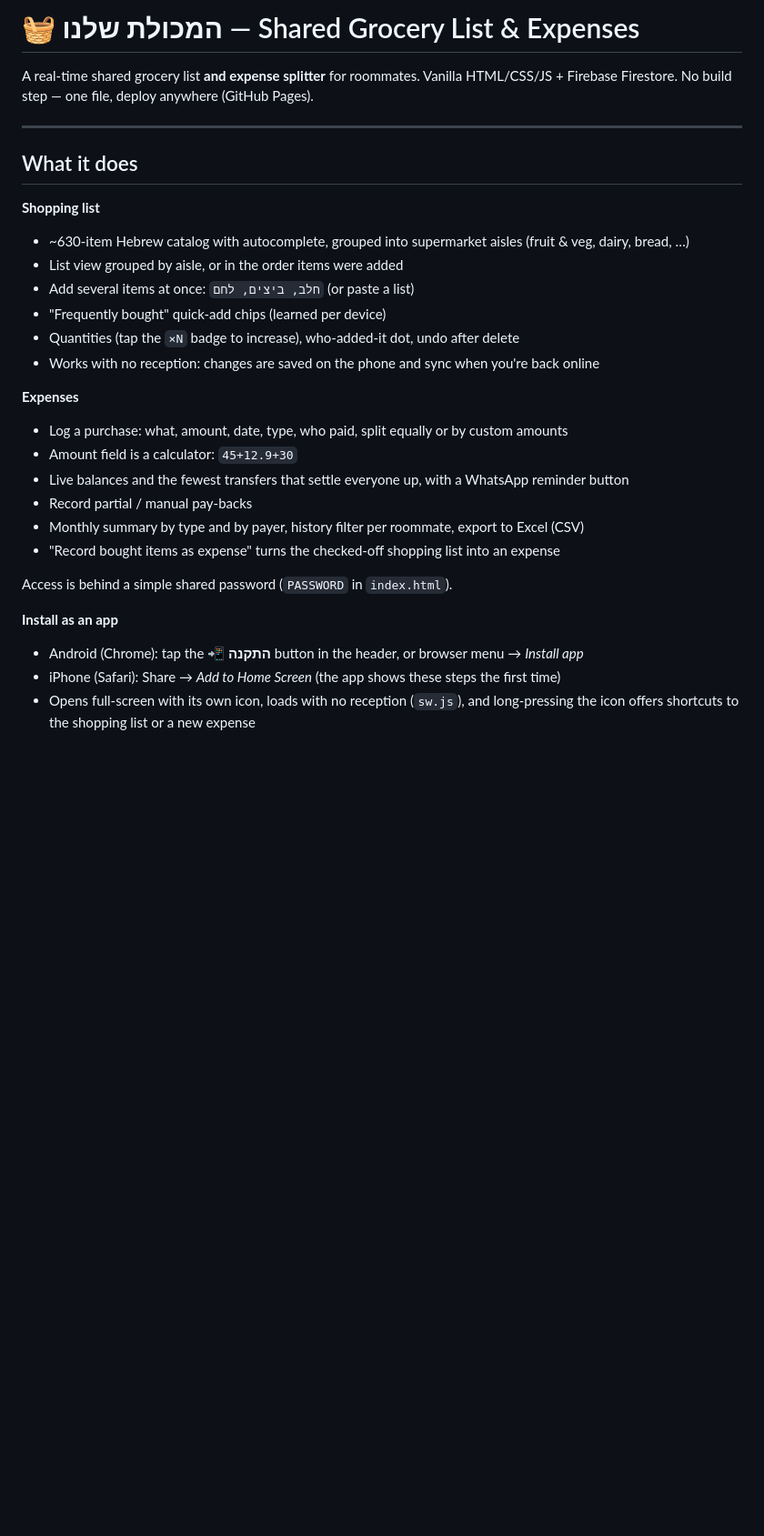
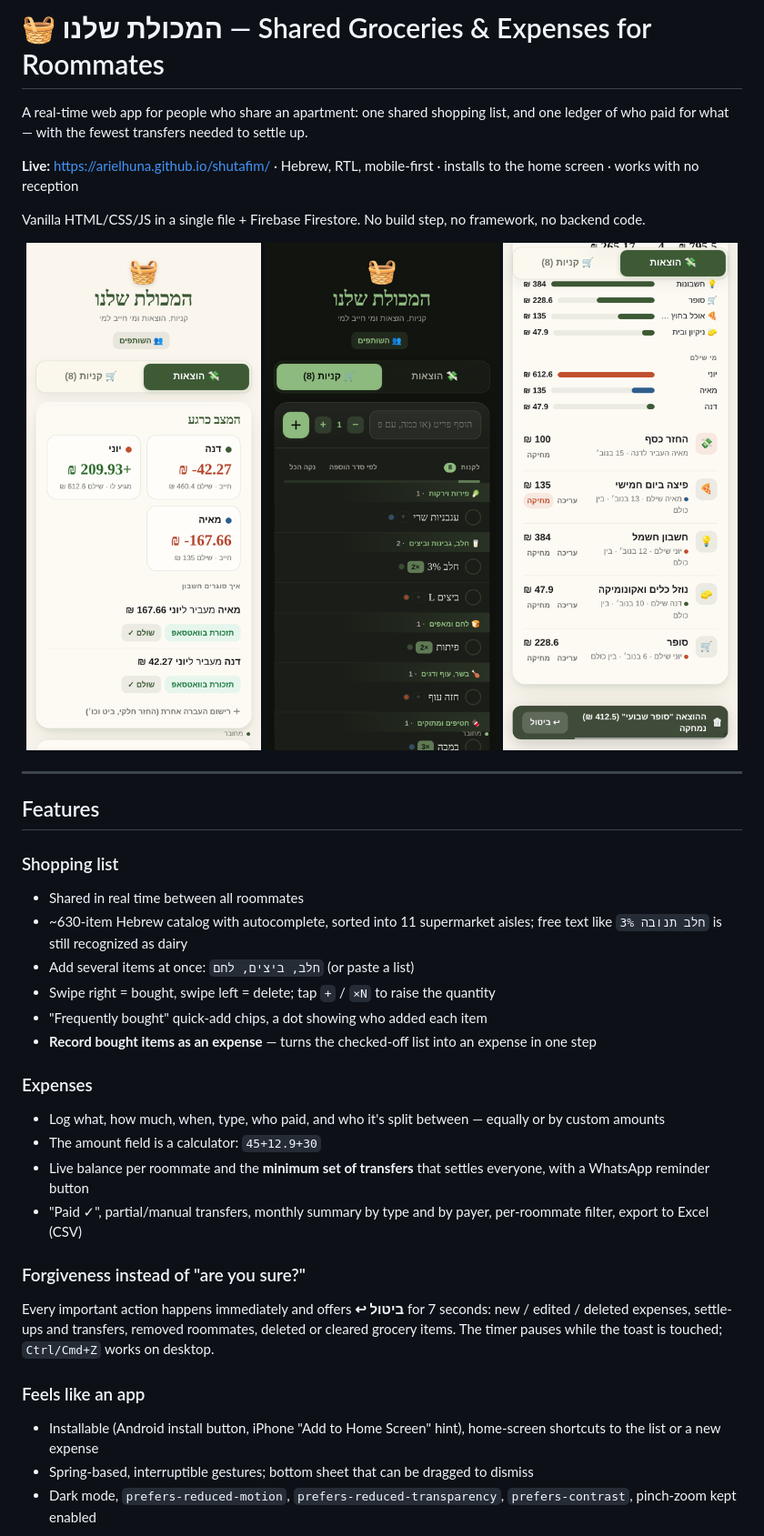
Before and after one commit to arielhuna/shutafim, a Markdown page: README.md, the part around one of its changes. Shown at 91% size. Rendered like a GitHub page; pictures changed too: docs/expenses-light.png (added), docs/shopping-dark.png (added), docs/undo.png (added); blank space fills up the shorter version.

Commit message:
Rewrite README: features, design decisions, security model, setup
Add screenshots (demo data) under docs/

```diff
--- a/README.md
+++ b/README.md
@@ -1,31 +1,40 @@
-# 🧺 המכולת שלנו — Shared Grocery List & Expenses
+# 🧺 המכולת שלנו — Shared Groceries & Expenses for Roommates
 
-A real-time shared grocery list **and expense splitter** for roommates. Vanilla HTML/CSS/JS + Firebase Firestore. No build step — one file, deploy anywhere (GitHub Pages).
+A real-time web app for people who share an apartment: one shared shopping list, and one ledger of who paid for what — with the fewest transfers needed to settle up.
+
+**Live:** https://arielhuna.github.io/shutafim/ · Hebrew, RTL, mobile-first · installs to the home screen · works with no reception
+
+Vanilla HTML/CSS/JS in a single file + Firebase Firestore. No build step, no framework, no backend code.
+
+<p align="center">
+  <img src="docs/expenses-light.png" width="260" alt="Balances and settle-up">
+  <img src="docs/shopping-dark.png" width="260" alt="Shopping list grouped by aisle, dark mode">
+  <img src="docs/undo.png" width="260" alt="Undo after deleting an expense">
+</p>
 
 ---
 
-## What it does
+## Features
 
-**Shopping list**
-- ~630-item Hebrew catalog with autocomplete, grouped into supermarket aisles (fruit & veg, dairy, bread, …)
-- List view grouped by aisle, or in the order items were added
+### Shopping list
+- Shared in real time between all roommates
+- ~630-item Hebrew catalog with autocomplete, sorted into 11 supermarket aisles; free text like `חלב תנובה 3%` is still recognized as dairy
 - Add several items at once: `חלב, ביצים, לחם` (or paste a list)
-- "Frequently bought" quick-add chips (learned per device)
-- Quantities (tap the `×N` badge to increase), who-added-it dot, undo after delete
-- Works with no reception: changes are saved on the phone and sync when you're back online
+- Swipe right = bought, swipe left = delete; tap `+` / `×N` to raise the quantity
+- "Frequently bought" quick-add chips, a dot showing who added each item
+- **Record bought items as an expense** — turns the checked-off list into an expense in one step
 
-**Expenses**
-- Log a purchase: what, amount, date, type, who paid, split equally or by custom amounts
-- Amount field is a calculator: `45+12.9+30`
-- Live balances and the fewest transfers that settle everyone up, with a WhatsApp reminder button
-- Record partial / manual pay-backs
-- Monthly summary by type and by payer, history filter per roommate, export to Excel (CSV)
-- "Record bought items as expense" turns the checked-off shopping list into an expense
+### Expenses
+- Log what, how much, when, type, who paid, and who it's split between — equally or by custom amounts
+- The amount field is a calculator: `45+12.9+30`
+- Live balance per roommate and the **minimum set of transfers** that settles everyone, with a WhatsApp reminder button
+- "Paid ✓", partial/manual transfers, monthly summary by type and by payer, per-roommate filter, export to Excel (CSV)
 
-Access is behind a simple shared password (`PASSWORD` in `index.html`).
+### Forgiveness instead of "are you sure?"
+Every important action happens immediately and offers **↩︎ ביטול** for 7 seconds: new / edited / deleted expenses, settle-ups and transfers, removed roommates, deleted or cleared grocery items. The timer pauses while the toast is touched; `Ctrl/Cmd+Z` works on desktop.
 
-**Install as an app**
-- Android (Chrome): tap the **📲 התקנה** button in the header, or browser menu → *Install app*
-- iPhone (Safari): Share → *Add to Home Screen* (the app shows these steps the first time)
-- Opens full-screen with its own icon, loads with no reception (`sw.js`), and long-pressing the icon offers shortcuts to the shopping list or a new expense
+### Feels like an app
+- Installable (Android install button, iPhone "Add to Home Screen" hint), home-screen shortcuts to the list or a new expense
+- Spring-based, interruptible gestures; bottom sheet that can be dragged to dismiss
+- Dark mode, `prefers-reduced-motion`, `prefers-reduced-transparency`, `prefers-contrast`, pinch-zoom kept enabled
 
```
Also changed, not shown: other parts of README.md (+63 -26 lines), docs/desktop.png (added).
